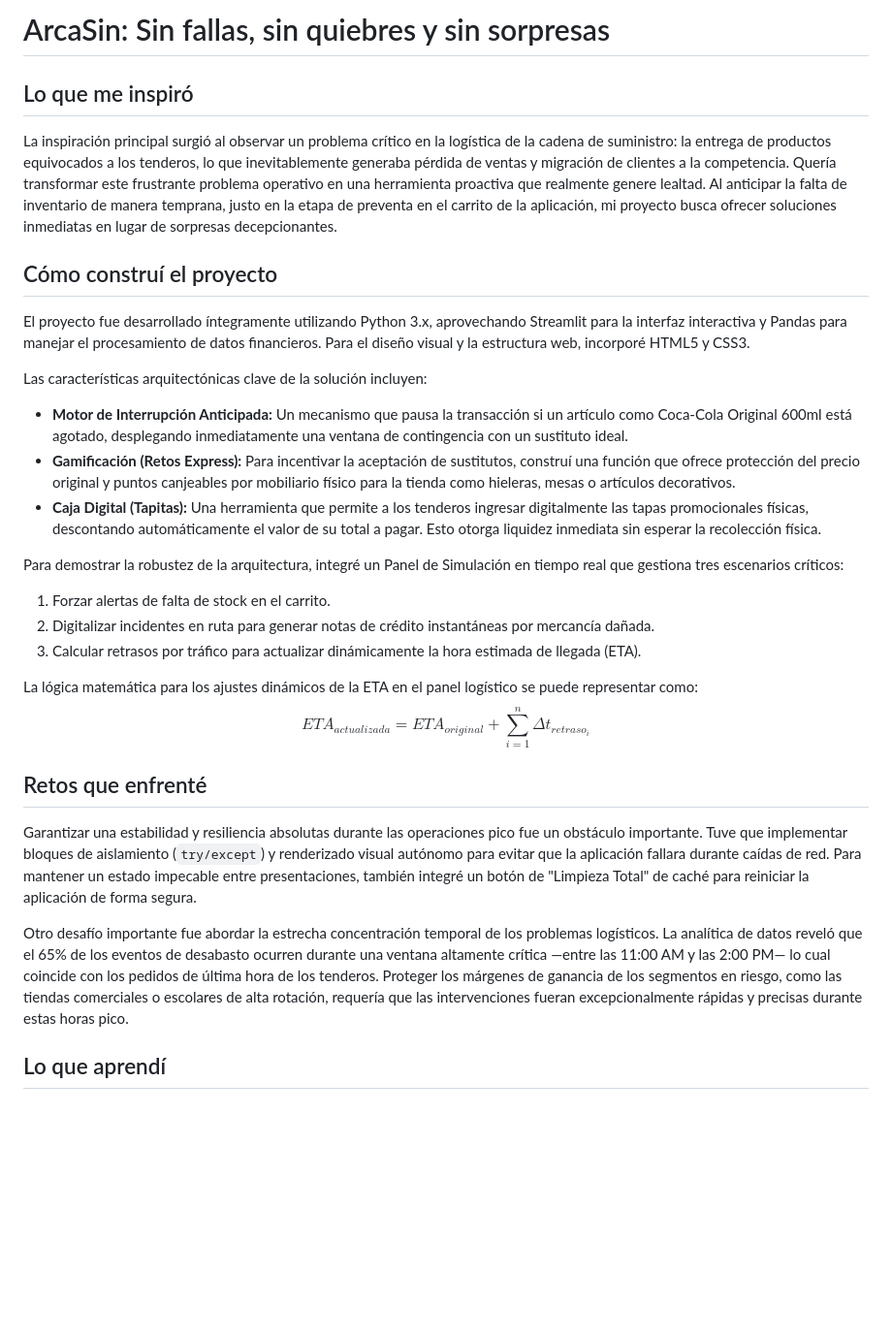
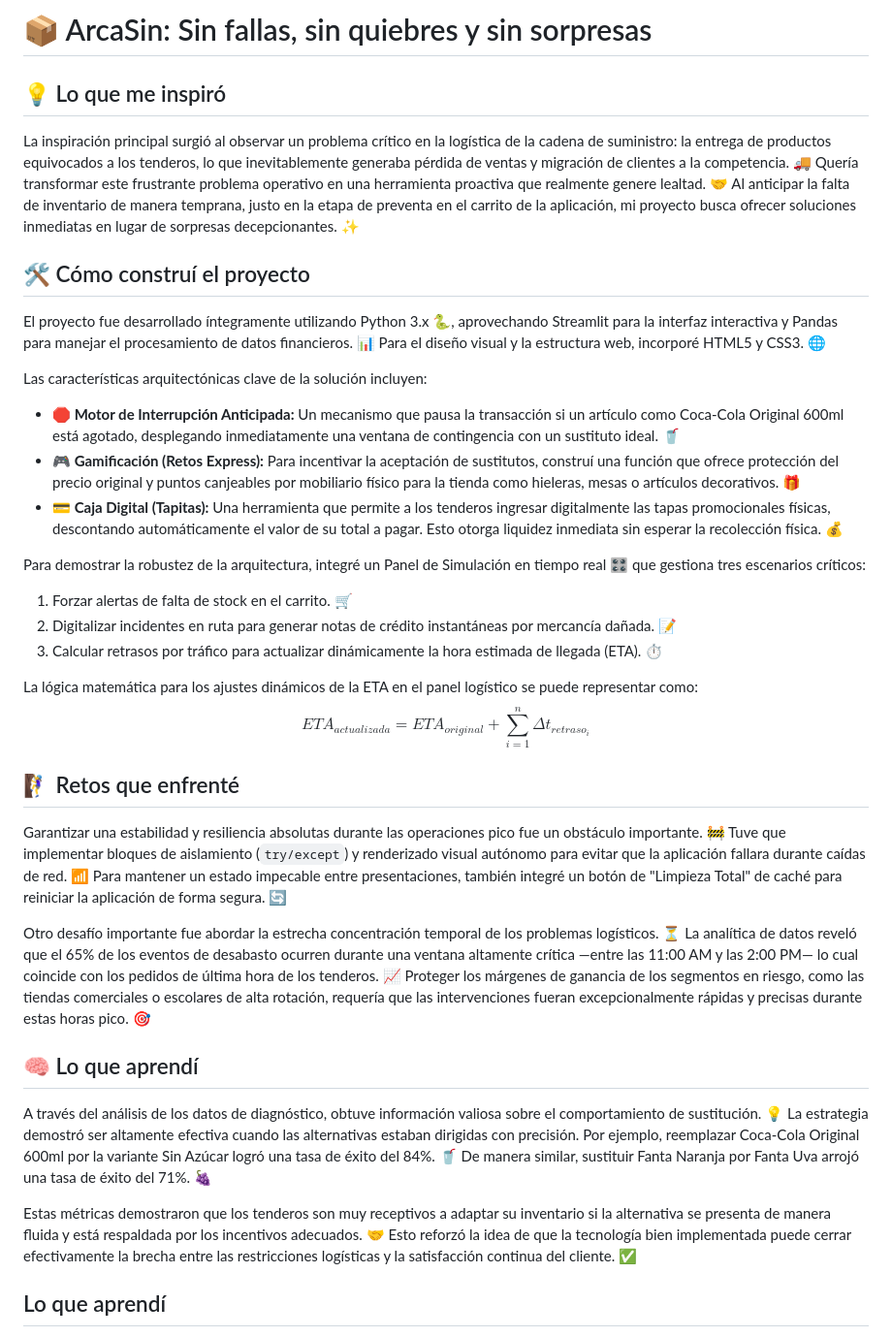
Before and after one commit to nininaesarang/arcasin, a Markdown page: README.md, the part around one of its changes. Shown at 97% size. Drawn GitHub-style; blank space fills up the shorter version.

```diff
--- a/README.md
+++ b/README.md
@@ -1,29 +1,33 @@
-# ArcaSin: Sin fallas, sin quiebres y sin sorpresas
+# 📦 ArcaSin: Sin fallas, sin quiebres y sin sorpresas
 
-## Lo que me inspiró
-La inspiración principal surgió al observar un problema crítico en la logística de la cadena de suministro: la entrega de productos equivocados a los tenderos, lo que inevitablemente generaba pérdida de ventas y migración de clientes a la competencia. Quería transformar este frustrante problema operativo en una herramienta proactiva que realmente genere lealtad. Al anticipar la falta de inventario de manera temprana, justo en la etapa de preventa en el carrito de la aplicación, mi proyecto busca ofrecer soluciones inmediatas en lugar de sorpresas decepcionantes.
+## 💡 Lo que me inspiró
+La inspiración principal surgió al observar un problema crítico en la logística de la cadena de suministro: la entrega de productos equivocados a los tenderos, lo que inevitablemente generaba pérdida de ventas y migración de clientes a la competencia. 🚚 Quería transformar este frustrante problema operativo en una herramienta proactiva que realmente genere lealtad. 🤝 Al anticipar la falta de inventario de manera temprana, justo en la etapa de preventa en el carrito de la aplicación, mi proyecto busca ofrecer soluciones inmediatas en lugar de sorpresas decepcionantes. ✨
 
-## Cómo construí el proyecto
-El proyecto fue desarrollado íntegramente utilizando Python 3.x, aprovechando Streamlit para la interfaz interactiva y Pandas para manejar el procesamiento de datos financieros. Para el diseño visual y la estructura web, incorporé HTML5 y CSS3.
+## 🛠️ Cómo construí el proyecto
+El proyecto fue desarrollado íntegramente utilizando Python 3.x 🐍, aprovechando Streamlit para la interfaz interactiva y Pandas para manejar el procesamiento de datos financieros. 📊 Para el diseño visual y la estructura web, incorporé HTML5 y CSS3. 🌐
 
 Las características arquitectónicas clave de la solución incluyen:
-* **Motor de Interrupción Anticipada:** Un mecanismo que pausa la transacción si un artículo como Coca-Cola Original 600ml está agotado, desplegando inmediatamente una ventana de contingencia con un sustituto ideal.
-* **Gamificación (Retos Express):** Para incentivar la aceptación de sustitutos, construí una función que ofrece protección del precio original y puntos canjeables por mobiliario físico para la tienda como hieleras, mesas o artículos decorativos.
-* **Caja Digital (Tapitas):** Una herramienta que permite a los tenderos ingresar digitalmente las tapas promocionales físicas, descontando automáticamente el valor de su total a pagar. Esto otorga liquidez inmediata sin esperar la recolección física.
+* **🛑 Motor de Interrupción Anticipada:** Un mecanismo que pausa la transacción si un artículo como Coca-Cola Original 600ml está agotado, desplegando inmediatamente una ventana de contingencia con un sustituto ideal. 🥤
+* **🎮 Gamificación (Retos Express):** Para incentivar la aceptación de sustitutos, construí una función que ofrece protección del precio original y puntos canjeables por mobiliario físico para la tienda como hieleras, mesas o artículos decorativos. 🎁
+* **💳 Caja Digital (Tapitas):** Una herramienta que permite a los tenderos ingresar digitalmente las tapas promocionales físicas, descontando automáticamente el valor de su total a pagar. Esto otorga liquidez inmediata sin esperar la recolección física. 💰
 
-Para demostrar la robustez de la arquitectura, integré un Panel de Simulación en tiempo real que gestiona tres escenarios críticos:
-1. Forzar alertas de falta de stock en el carrito.
-2. Digitalizar incidentes en ruta para generar notas de crédito instantáneas por mercancía dañada.
-3. Calcular retrasos por tráfico para actualizar dinámicamente la hora estimada de llegada (ETA).
+Para demostrar la robustez de la arquitectura, integré un Panel de Simulación en tiempo real 🎛️ que gestiona tres escenarios críticos:
+1. Forzar alertas de falta de stock en el carrito. 🛒
+2. Digitalizar incidentes en ruta para generar notas de crédito instantáneas por mercancía dañada. 📝
+3. Calcular retrasos por tráfico para actualizar dinámicamente la hora estimada de llegada (ETA). ⏱️
 
 La lógica matemática para los ajustes dinámicos de la ETA en el panel logístico se puede representar como:
 $$ETA_{actualizada} = ETA_{original} + \sum_{i=1}^{n} \Delta t_{retraso_i}$$
 
-## Retos que enfrenté
-Garantizar una estabilidad y resiliencia absolutas durante las operaciones pico fue un obstáculo importante. Tuve que implementar bloques de aislamiento (`try/except`) y renderizado visual autónomo para evitar que la aplicación fallara durante caídas de red. Para mantener un estado impecable entre presentaciones, también integré un botón de "Limpieza Total" de caché para reiniciar la aplicación de forma segura.
+## 🧗‍♀️ Retos que enfrenté
+Garantizar una estabilidad y resiliencia absolutas durante las operaciones pico fue un obstáculo importante. 🚧 Tuve que implementar bloques de aislamiento (`try/except`) y renderizado visual autónomo para evitar que la aplicación fallara durante caídas de red. 📶 Para mantener un estado impecable entre presentaciones, también integré un botón de "Limpieza Total" de caché para reiniciar la aplicación de forma segura. 🔄
 
-Otro desafío importante fue abordar la estrecha concentración temporal de los problemas logísticos. La analítica de datos reveló que el 65% de los eventos de desabasto ocurren durante una ventana altamente crítica —entre las 11:00 AM y las 2:00 PM— lo cual coincide con los pedidos de última hora de los tenderos. Proteger los márgenes de ganancia de los segmentos en riesgo, como las tiendas comerciales o escolares de alta rotación, requería que las intervenciones fueran excepcionalmente rápidas y precisas durante estas horas pico.
+Otro desafío importante fue abordar la estrecha concentración temporal de los problemas logísticos. ⏳ La analítica de datos reveló que el 65% de los eventos de desabasto ocurren durante una ventana altamente crítica —entre las 11:00 AM y las 2:00 PM— lo cual coincide con los pedidos de última hora de los tenderos. 📈 Proteger los márgenes de ganancia de los segmentos en riesgo, como las tiendas comerciales o escolares de alta rotación, requería que las intervenciones fueran excepcionalmente rápidas y precisas durante estas horas pico. 🎯
 
+## 🧠 Lo que aprendí
+A través del análisis de los datos de diagnóstico, obtuve información valiosa sobre el comportamiento de sustitución. 💡 La estrategia demostró ser altamente efectiva cuando las alternativas estaban dirigidas con precisión. Por ejemplo, reemplazar Coca-Cola Original 600ml por la variante Sin Azúcar logró una tasa de éxito del 84%. 🥤 De manera similar, sustituir Fanta Naranja por Fanta Uva arrojó una tasa de éxito del 71%. 🍇
+
+Estas métricas demostraron que los tenderos son muy receptivos a adaptar su inventario si la alternativa se presenta de manera fluida y está respaldada por los incentivos adecuados. 🤝 Esto reforzó la idea de que la tecnología bien implementada puede cerrar efectivamente la brecha entre las restricciones logísticas y la satisfacción continua del cliente. ✅
 ## Lo que aprendí
 A través del análisis de los datos de diagnóstico, obtuve información valiosa sobre el comportamiento de sustitución. La estrategia demostró ser altamente efectiva cuando las alternativas estaban dirigidas con precisión. Por ejemplo, reemplazar Coca-Cola Original 600ml por la variante Sin Azúcar logró una tasa de éxito del 84%. De manera similar, sustituir Fanta Naranja por Fanta Uva arrojó una tasa de éxito del 71%.
 
```
Also changed, not shown: other parts of README.md (+35 -0 lines).
